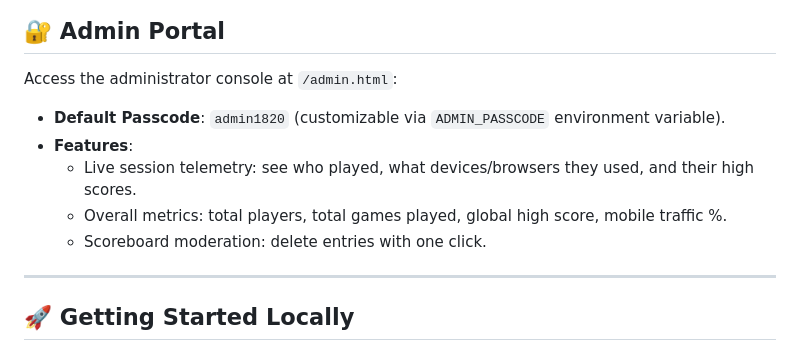
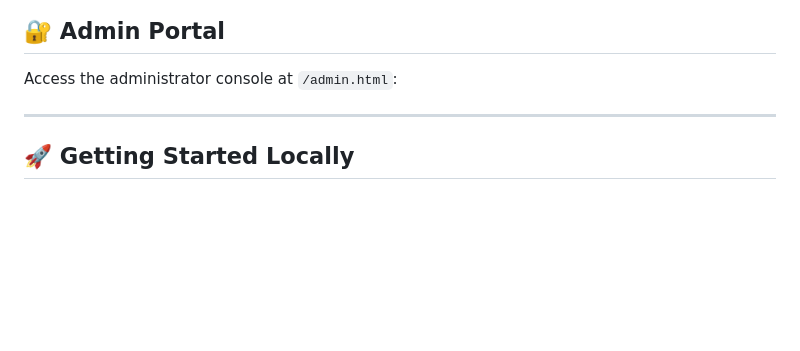
Before and after one commit to Anudeep1820/flappy-bird, a Markdown page: README.md, the part around the change. GitHub-like rendering; blank space fills up the shorter version.

Commit message:
Update Admin Portal section in README
Removed default passcode information and features from the Admin Portal section.

```diff
--- a/README.md
+++ b/README.md
@@ -33,11 +33,6 @@ A classic retro arcade Flappy Bird game built with modern web technologies: HTML
 ## 🔐 Admin Portal
 
 Access the administrator console at `/admin.html`:
-- **Default Passcode**: `admin1820` (customizable via `ADMIN_PASSCODE` environment variable).
-- **Features**:
-  - Live session telemetry: see who played, what devices/browsers they used, and their high scores.
-  - Overall metrics: total players, total games played, global high score, mobile traffic %.
-  - Scoreboard moderation: delete entries with one click.
 
 ---
 
```
